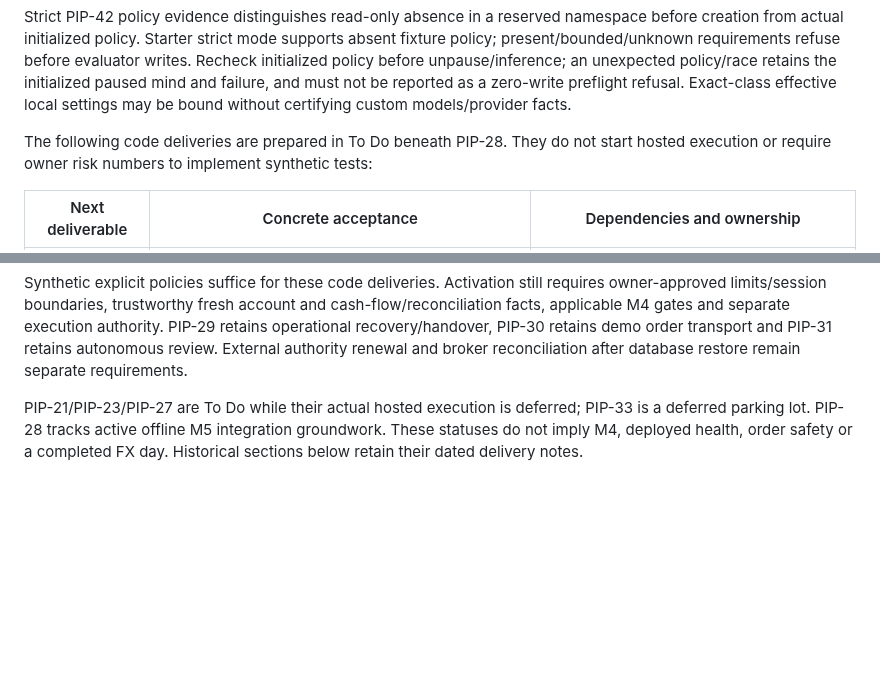
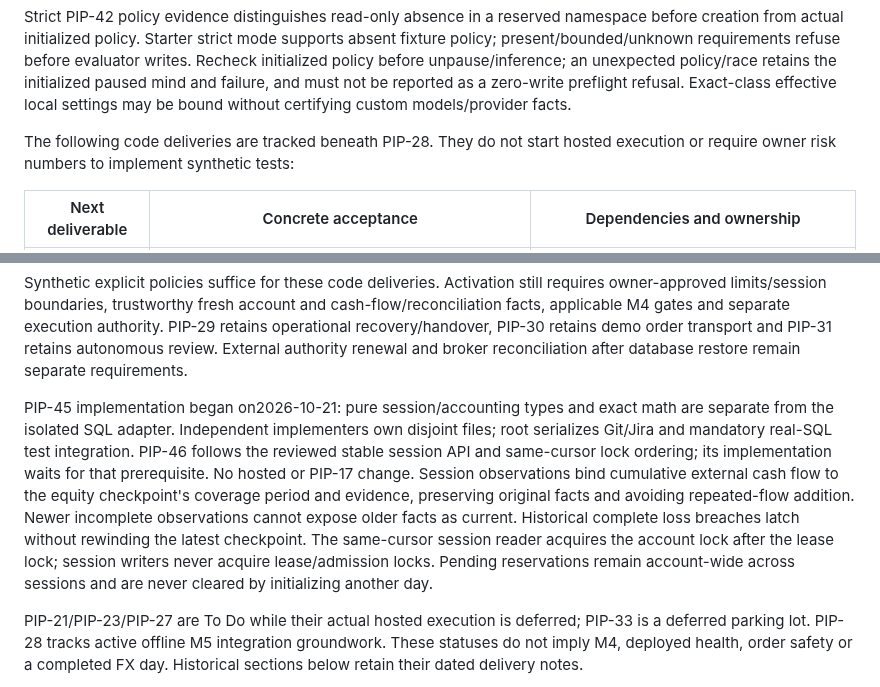
Before and after one commit to henrique-meyer/pipmind, a Markdown page: docs/plan.md, 2 parts joined by grey strips. GitHub-like rendering; blank space fills up the shorter version.

Commit message:
PIP-45 start isolated accounting and reviewed session transaction interface

```diff
--- a/docs/plan.md
+++ b/docs/plan.md
@@ -68,7 +68,7 @@ an unexpected policy/race retains the initialized paused mind and failure, and
 must not be reported as a zero-write preflight refusal. Exact-class effective
 local settings may be bound without certifying custom models/provider facts.
 
-The following code deliveries are prepared in To Do beneath PIP-28. They do not
+The following code deliveries are tracked beneath PIP-28. They do not
 start hosted execution or require owner risk numbers to implement synthetic tests:
 
 | Next deliverable | Concrete acceptance | Dependencies and ownership |
@@ -82,6 +82,19 @@ cash-flow/reconciliation facts, applicable M4 gates and separate execution
 authority. PIP-29 retains operational recovery/handover, PIP-30 retains demo order
 transport and PIP-31 retains autonomous review. External authority renewal and
 broker reconciliation after database restore remain separate requirements.
+
+PIP-45 implementation began on2026-10-21: pure session/accounting types and exact
+math are separate from the isolated SQL adapter. Independent implementers own
+disjoint files; root serializes Git/Jira and mandatory real-SQL test integration.
+PIP-46 follows the reviewed stable session API and same-cursor lock ordering;
+its implementation waits for that prerequisite. No hosted or PIP-17 change.
+Session observations bind cumulative external cash flow to the equity checkpoint's
+coverage period and evidence, preserving original facts and avoiding repeated-flow
+addition. Newer incomplete observations cannot expose older facts as current.
+Historical complete loss breaches latch without rewinding the latest checkpoint.
+The same-cursor session reader acquires the account lock after the lease lock;
+session writers never acquire lease/admission locks. Pending reservations remain
+account-wide across sessions and are never cleared by initializing another day.
 
 PIP-21/PIP-23/PIP-27 are To Do while their actual hosted execution is deferred;
 PIP-33 is a deferred parking lot. PIP-28 tracks active offline M5 integration
```
